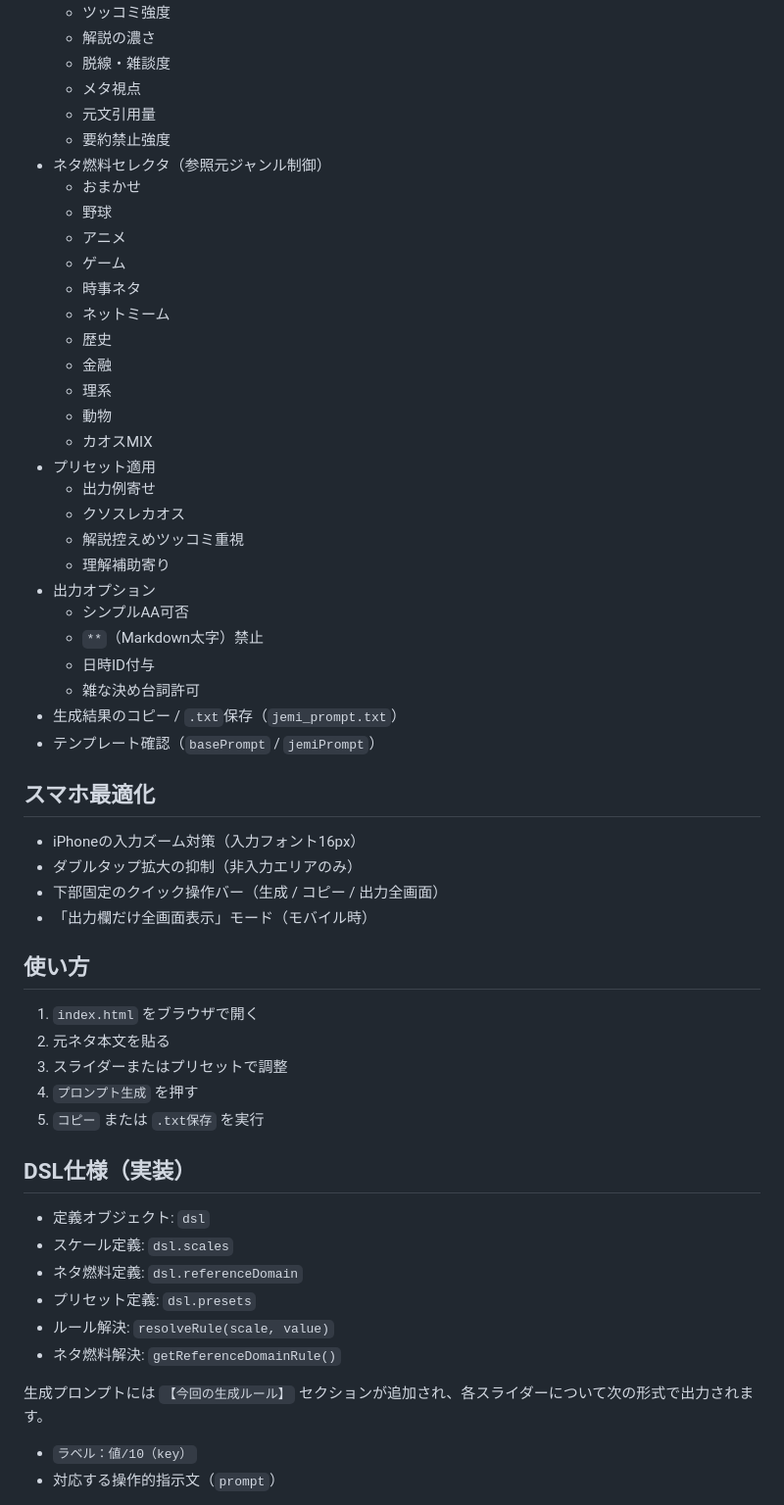
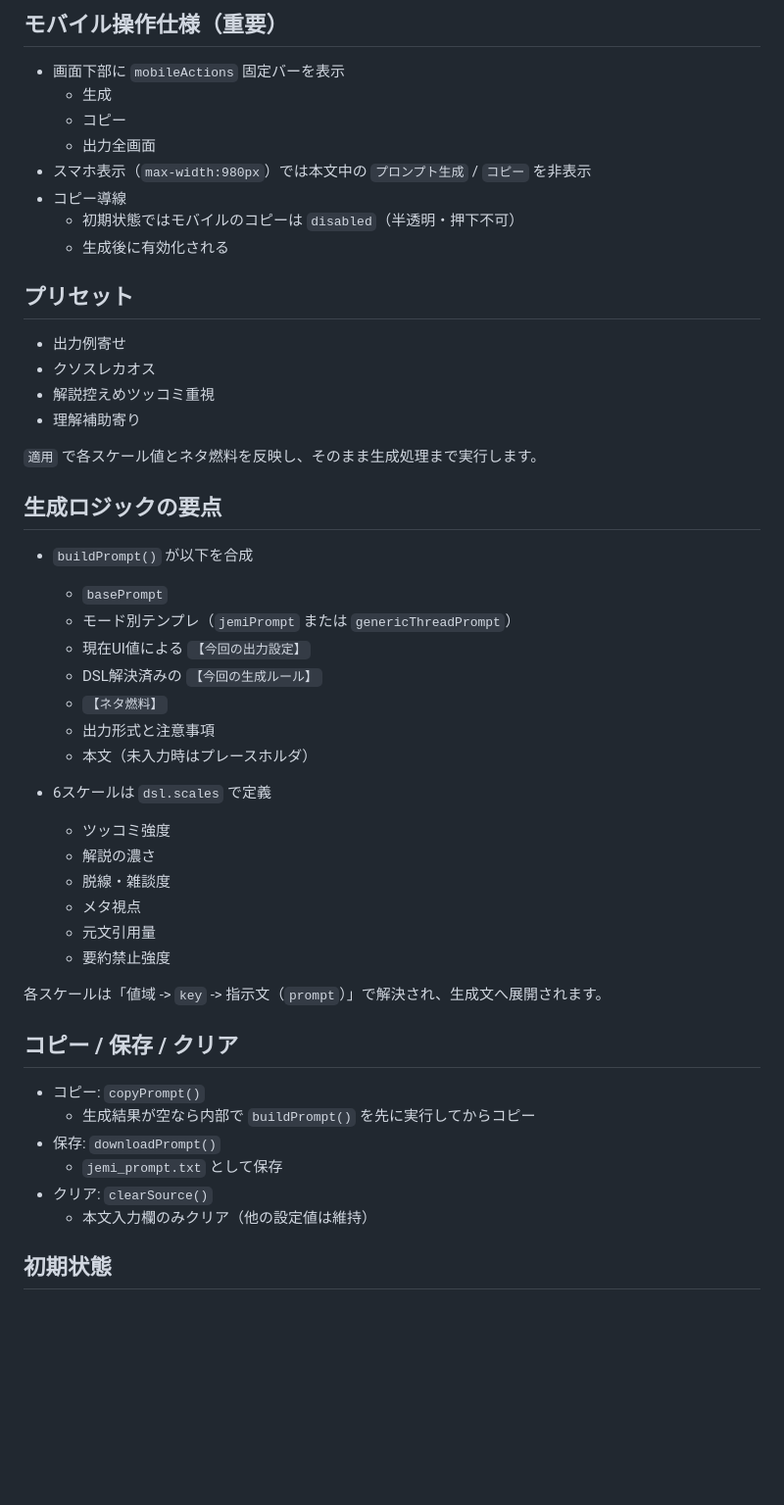
Before and after one commit to 49601000/jemi-head-noisy-, a Markdown page: README.md, the part around one of its changes. Shown at 98% size. Drawn GitHub-style; blank space fills up the shorter version.

```diff
--- a/README.md
+++ b/README.md
@@ -16,60 +62,52 @@
+## モバイル操作仕様（重要）
+
+- 画面下部に `mobileActions` 固定バーを表示
+  - 生成
+  - コピー
+  - 出力全画面
+- スマホ表示（`max-width:980px`）では本文中の `プロンプト生成` / `コピー` を非表示
+- コピー導線
+  - 初期状態ではモバイルのコピーは `disabled`（半透明・押下不可）
+  - 生成後に有効化される
+
+## プリセット
+
+- 出力例寄せ
+- クソスレカオス
+- 解説控えめツッコミ重視
+- 理解補助寄り
+
+`適用` で各スケール値とネタ燃料を反映し、そのまま生成処理まで実行します。
+
+## 生成ロジックの要点
+
+- `buildPrompt()` が以下を合成
+  - `basePrompt`
+  - モード別テンプレ（`jemiPrompt` または `genericThreadPrompt`）
+  - 現在UI値による `【今回の出力設定】`
+  - DSL解決済みの `【今回の生成ルール】`
+  - `【ネタ燃料】`
+  - 出力形式と注意事項
+  - 本文（未入力時はプレースホルダ）
+
+- 6スケールは `dsl.scales` で定義
   - ツッコミ強度
   - 解説の濃さ
   - 脱線・雑談度
   - メタ視点
   - 元文引用量
   - 要約禁止強度
-- ネタ燃料セレクタ（参照元ジャンル制御）
-  - おまかせ
-  - 野球
-  - アニメ
-  - ゲーム
-  - 時事ネタ
-  - ネットミーム
-  - 歴史
-  - 金融
-  - 理系
-  - 動物
-  - カオスMIX
-- プリセット適用
-  - 出力例寄せ
-  - クソスレカオス
-  - 解説控えめツッコミ重視
-  - 理解補助寄り
-- 出力オプション
-  - シンプルAA可否
-  - `**`（Markdown太字）禁止
-  - 日時ID付与
-  - 雑な決め台詞許可
-- 生成結果のコピー / `.txt`保存（`jemi_prompt.txt`）
-- テンプレート確認（`basePrompt` / `jemiPrompt`）
 
-## スマホ最適化
+各スケールは「値域 -> `key` -> 指示文（`prompt`）」で解決され、生成文へ展開されます。
 
-- iPhoneの入力ズーム対策（入力フォント16px）
-- ダブルタップ拡大の抑制（非入力エリアのみ）
-- 下部固定のクイック操作バー（生成 / コピー / 出力全画面）
-- 「出力欄だけ全画面表示」モード（モバイル時）
+## コピー / 保存 / クリア
 
-## 使い方
+- コピー: `copyPrompt()`
+  - 生成結果が空なら内部で `buildPrompt()` を先に実行してからコピー
+- 保存: `downloadPrompt()`
+  - `jemi_prompt.txt` として保存
+- クリア: `clearSource()`
+  - 本文入力欄のみクリア（他の設定値は維持）
 
-1. `index.html` をブラウザで開く
-2. 元ネタ本文を貼る
-3. スライダーまたはプリセットで調整
-4. `プロンプト生成` を押す
-5. `コピー` または `.txt保存` を実行
+## 初期状態
 
-## DSL仕様（実装）
-
-- 定義オブジェクト: `dsl`
-- スケール定義: `dsl.scales`
-- ネタ燃料定義: `dsl.referenceDomain`
-- プリセット定義: `dsl.presets`
-- ルール解決: `resolveRule(scale, value)`
-- ネタ燃料解決: `getReferenceDomainRule()`
-
-生成プロンプトには `【今回の生成ルール】` セクションが追加され、各スライダーについて次の形式で出力されます。
-
-- `ラベル：値/10（key）`
-- 対応する操作的指示文（`prompt`）
-
```
Also changed, not shown: other parts of README.md (+58 -29 lines).
